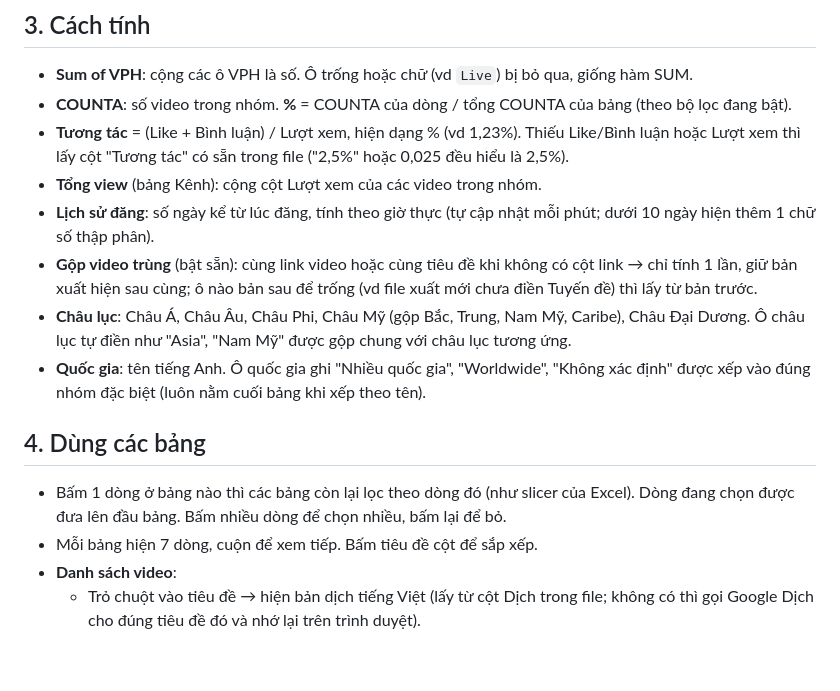
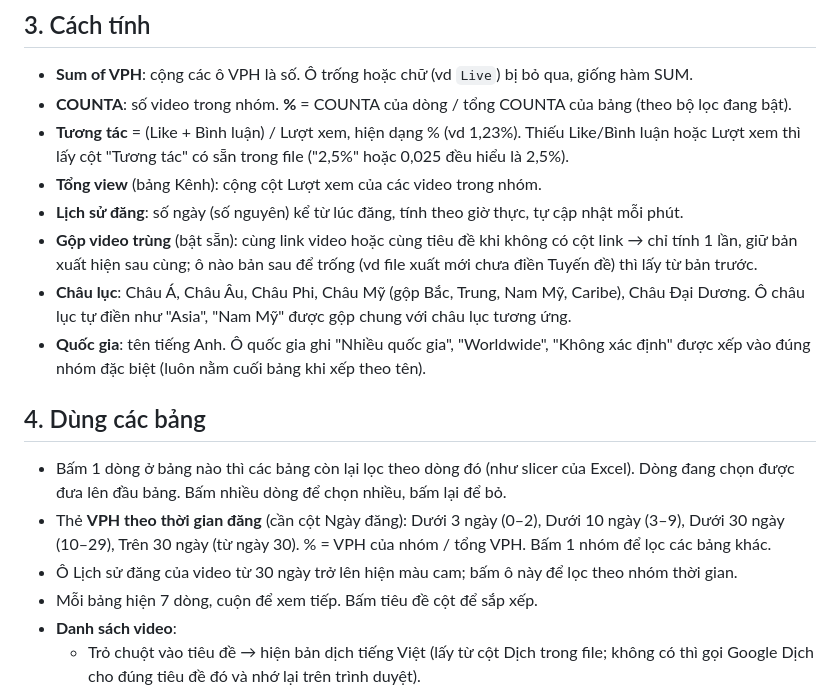
Before and after one commit to sonnb2026/Tuy-n-, a Markdown page: README.md, the part around the change. Drawn GitHub-style; blank space fills up the shorter version.

Commit message:
Clarify 'Lịch sử đăng' description in README
Updated the description of the 'Lịch sử đăng' section for clarity and fixed formatting issues.

```diff
--- a/README.md
+++ b/README.md
@@ -48,8 +48,7 @@ Không cần YouTube API key, GitHub Actions hay biến môi trường nào.
 - **Tương tác** = (Like + Bình luận) / Lượt xem, hiện dạng % (vd 1,23%). Thiếu Like/Bình luận hoặc
   Lượt xem thì lấy cột "Tương tác" có sẵn trong file ("2,5%" hoặc 0,025 đều hiểu là 2,5%).
 - **Tổng view** (bảng Kênh): cộng cột Lượt xem của các video trong nhóm.
-- **Lịch sử đăng**: số ngày kể từ lúc đăng, tính theo giờ thực (tự cập nhật mỗi phút; dưới 10 ngày
-  hiện thêm 1 chữ số thập phân).
+- **Lịch sử đăng**: số ngày (số nguyên) kể từ lúc đăng, tính theo giờ thực, tự cập nhật mỗi phút.
 - **Gộp video trùng** (bật sẵn): cùng link video hoặc cùng tiêu đề khi không có cột link → chỉ tính 1
   lần, giữ bản xuất hiện sau cùng; ô nào bản sau để trống (vd file xuất mới chưa điền Tuyến đề) thì lấy
   từ bản trước.
@@ -62,6 +61,9 @@ Không cần YouTube API key, GitHub Actions hay biến môi trường nào.
 
 - Bấm 1 dòng ở bảng nào thì các bảng còn lại lọc theo dòng đó (như slicer của Excel). Dòng đang chọn
   được đưa lên đầu bảng. Bấm nhiều dòng để chọn nhiều, bấm lại để bỏ.
+- Thẻ **VPH theo thời gian đăng** (cần cột Ngày đăng): Dưới 3 ngày (0–2), Dưới 10 ngày (3–9), Dưới 30 ngày
+  (10–29), Trên 30 ngày (từ ngày 30). % = VPH của nhóm / tổng VPH. Bấm 1 nhóm để lọc các bảng khác.
+- Ô Lịch sử đăng của video từ 30 ngày trở lên hiện màu cam; bấm ô này để lọc theo nhóm thời gian.
 - Mỗi bảng hiện 7 dòng, cuộn để xem tiếp. Bấm tiêu đề cột để sắp xếp.
 - **Danh sách video**:
   - Trỏ chuột vào tiêu đề → hiện bản dịch tiếng Việt (lấy từ cột Dịch trong file; không có thì gọi
```
